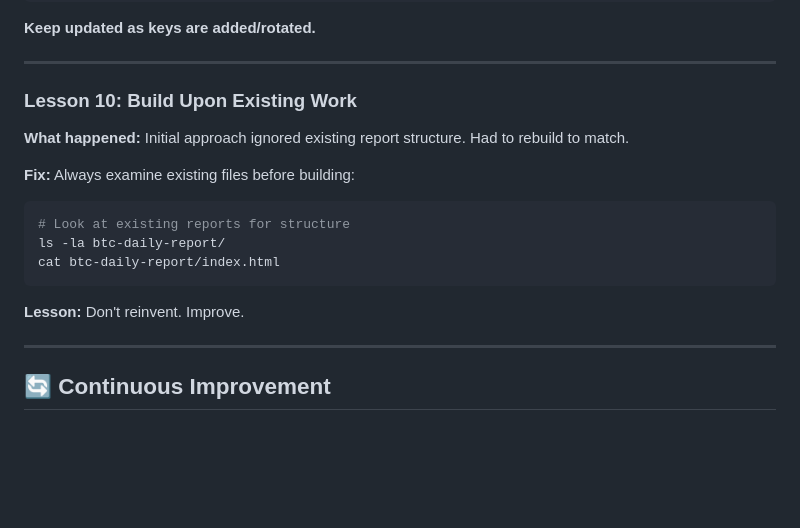
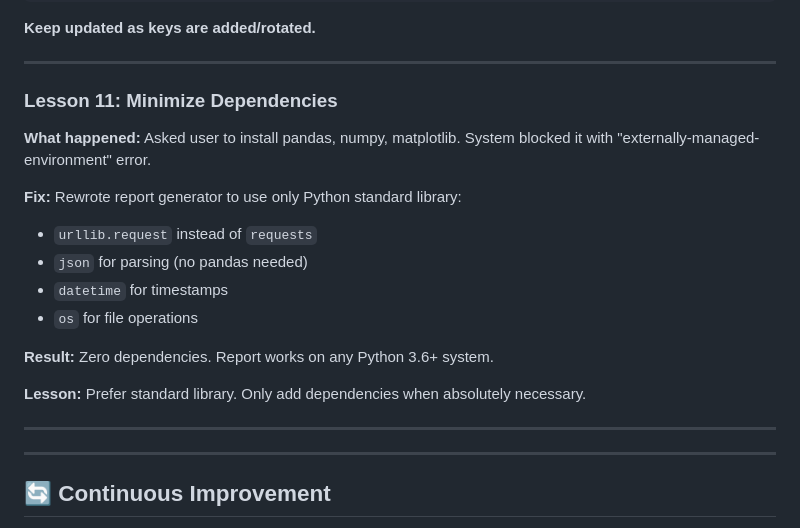
Before and after one commit to jarvisbecket-stack/openclaw-setup-essentials, a Markdown page: OPENCLAW_SETUP_ESSENTIALS.md, the part around the change. Drawn GitHub-style; blank space fills up the shorter version.

Commit message:
Add Lesson 11: Minimize Dependencies - avoid pip install issues

````diff
--- a/OPENCLAW_SETUP_ESSENTIALS.md
+++ b/OPENCLAW_SETUP_ESSENTIALS.md
@@ -1939,19 +1939,21 @@ os.chdir("/root/.openclaw/workspace/btc-daily-report")
 
 ---
 
-### Lesson 10: Build Upon Existing Work
-
-**What happened:** Initial approach ignored existing report structure. Had to rebuild to match.
-
-**Fix:** Always examine existing files before building:
-
-```bash
-# Look at existing reports for structure
-ls -la btc-daily-report/
-cat btc-daily-report/index.html
-```
-
-**Lesson:** Don't reinvent. Improve.
+### Lesson 11: Minimize Dependencies
+
+**What happened:** Asked user to install pandas, numpy, matplotlib. System blocked it with "externally-managed-environment" error.
+
+**Fix:** Rewrote report generator to use only Python standard library:
+- `urllib.request` instead of `requests`
+- `json` for parsing (no pandas needed)
+- `datetime` for timestamps
+- `os` for file operations
+
+**Result:** Zero dependencies. Report works on any Python 3.6+ system.
+
+**Lesson:** Prefer standard library. Only add dependencies when absolutely necessary.
+
+---
 
 ---
 
````
